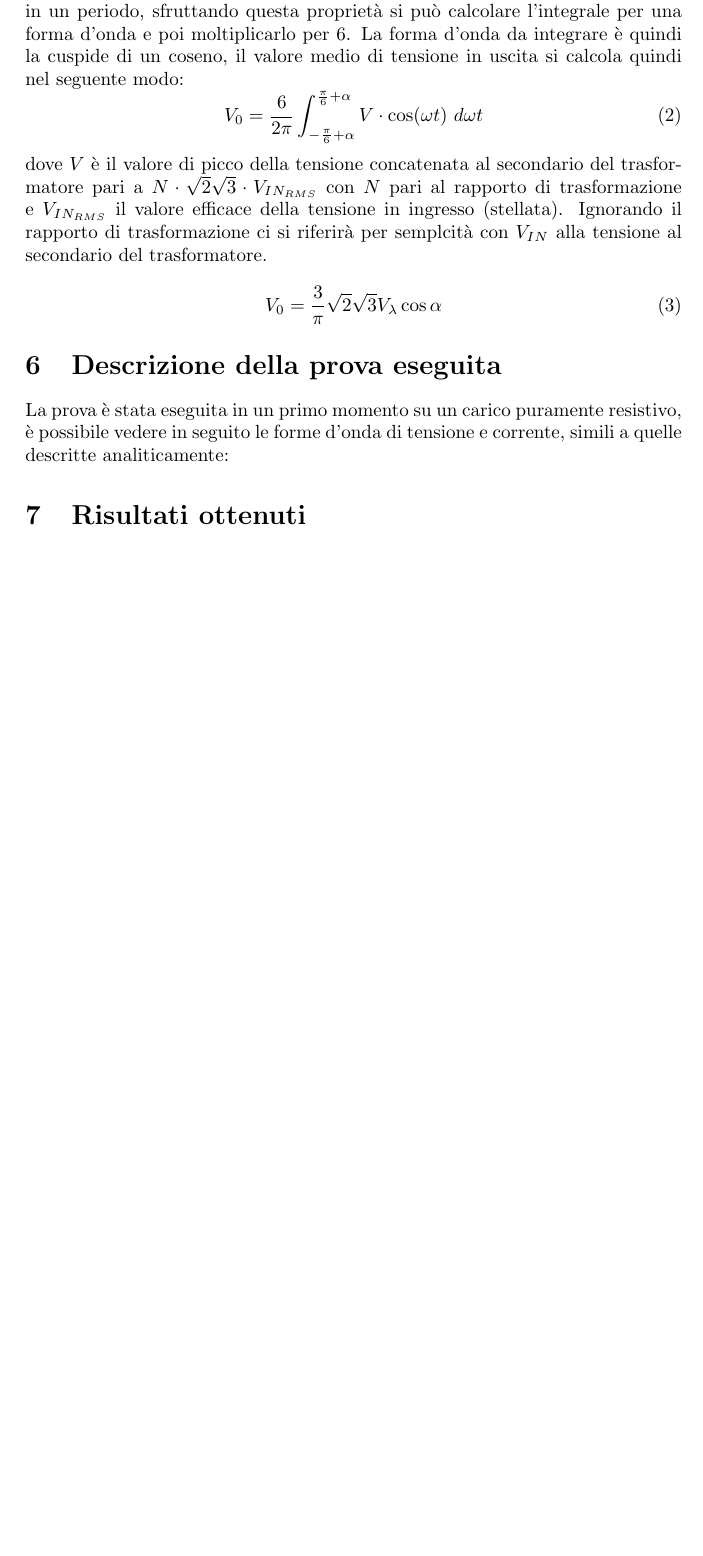
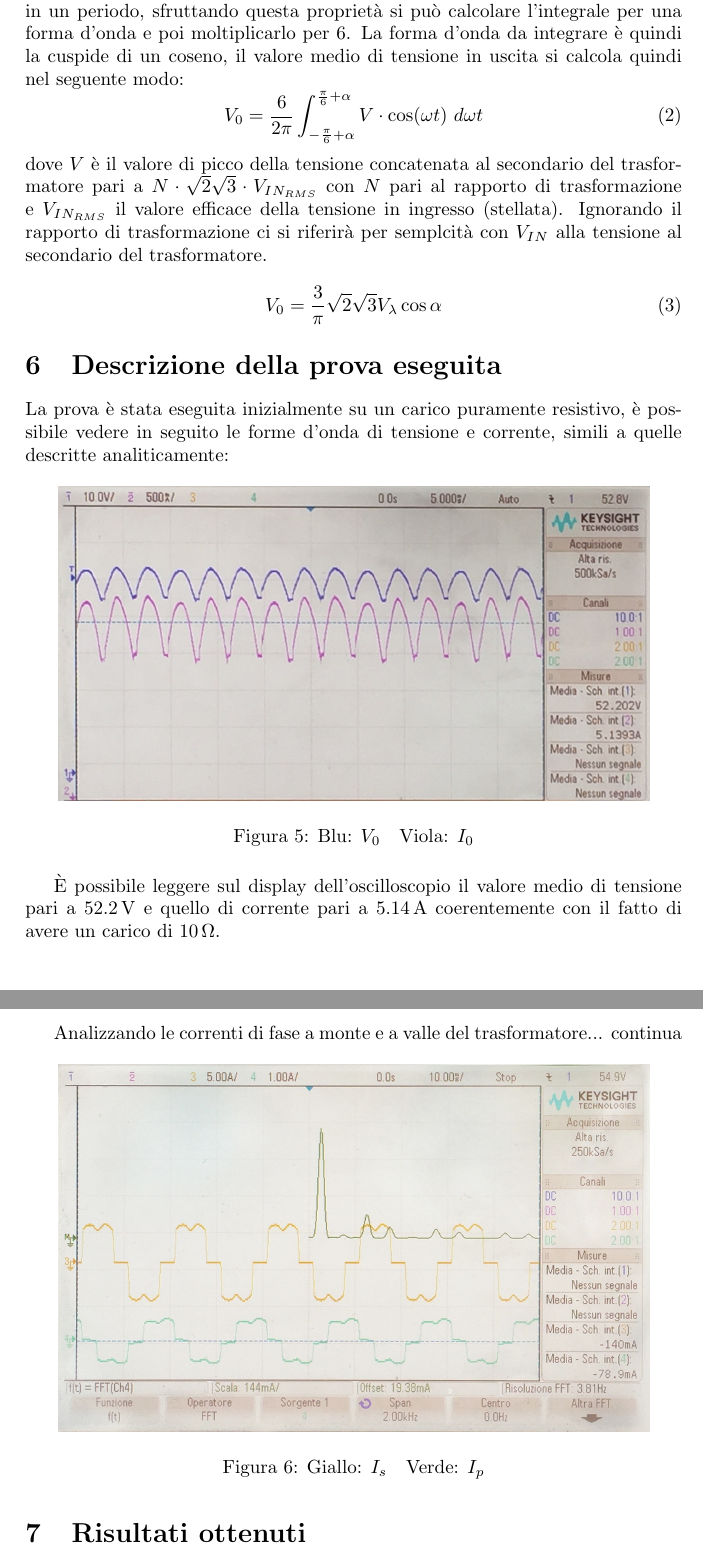
Before and after one commit to FlashNoob98/Relazione_FEP, a LaTeX paper (Relazione.tex): part of page 6 of 6 before the commit and two parts of pages 6 and 7 of 7 after it, the two joined at a grey line, cut so that both start at the same text, the shorter picture padded with empty space. Compiled offline with pdfLaTeX.

Commit message:
invertiti colori immagini

```diff
--- a/Relazione.tex
+++ b/Relazione.tex
@@ -225,15 +225,28 @@ alla tensione al secondario del trasformatore.
 
 \section{Descrizione della prova eseguita}
 %Inserisci immagini circuito reale
-La prova è stata eseguita in un primo momento su un carico puramente resistivo,
+La prova è stata eseguita inizialmente su un carico puramente resistivo,
 è possibile vedere in seguito le forme d'onda di tensione e corrente, simili a quelle
 descritte analiticamente:
-\begin{figure}
+\begin{figure}[H]
+\centering
  \includegraphics[keepaspectratio=true,width=0.9\linewidth]
- {tensione_e_corrente_2.jpg}
- \caption{Giallo: \(V_0\) \quad Verde: \(I_0\)}
+ {tensione_e_corrente_2_neg.jpg}
+ \caption{Blu: \(V_0\)\quad Viola: \(I_0\)}
  \label{fig:tensioni_carico_R}
 \end{figure}
+È possibile leggere sul display dell'oscilloscopio il valore medio di tensione pari
+a $\SI{52.2}{\volt}$ e quello di corrente pari a $\SI{5.14}{\ampere}$ coerentemente
+con il fatto di avere un carico di $\SI{10}{\ohm}$.
+
+Analizzando le correnti di fase a monte e a valle del trasformatore... continua
+\begin{figure}[H]
+ \centering
+ \includegraphics[keepaspectratio=true,width=0.9\linewidth]
+ {correnti_FFT_2_neg.jpg}
+ \caption{Giallo: \(I_s\)\quad Verde: \(I_p\)}
+ \label{fig:correnti_fase_carico_R}
+ \end{figure}
 
 
 \section{Risultati ottenuti}
```
Also changed, not shown: img/correnti_FFT_2_neg.JPG (added), img/tensione_e_corrente_2_neg.JPG (added).
